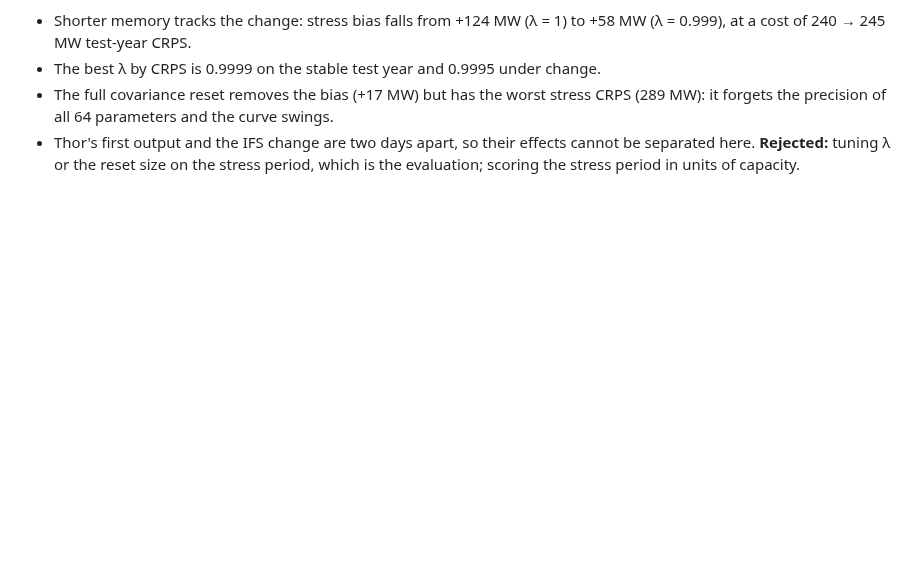
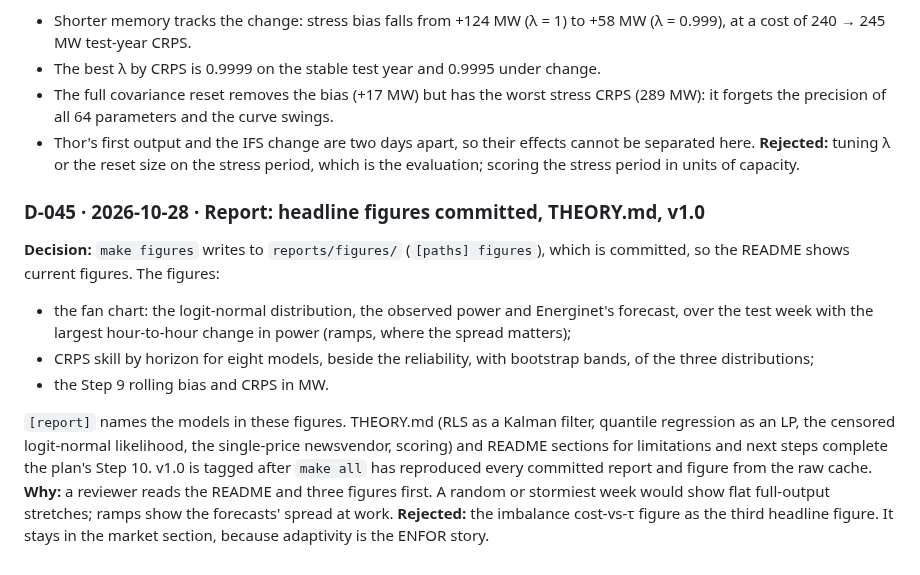
Before and after one commit to sneglen/wind-power-forecast, a Markdown page: DECISIONS.md, the part around the change. Rendered like a GitHub page; blank space fills up the shorter version.

```diff
--- a/DECISIONS.md
+++ b/DECISIONS.md
@@ -582,3 +582,23 @@ is about half of Thor, consistent with 36 of 72 turbines by July.
   separated here.
 **Rejected:** tuning λ or the reset size on the stress period, which is the evaluation;
 scoring the stress period in units of capacity.
+
+### D-045 · 2026-10-28 · Report: headline figures committed, THEORY.md, v1.0
+**Decision:** `make figures` writes to `reports/figures/` (`[paths] figures`), which is
+committed, so the README shows current figures. The figures:
+- the fan chart: the logit-normal distribution, the observed power and Energinet's
+  forecast, over the test week with the largest hour-to-hour change in power (ramps, where
+  the spread matters);
+- CRPS skill by horizon for eight models, beside the reliability, with bootstrap bands, of
+  the three distributions;
+- the Step 9 rolling bias and CRPS in MW.
+
+`[report]` names the models in these figures. THEORY.md (RLS as a Kalman filter,
+quantile regression as an LP, the censored logit-normal likelihood, the single-price
+newsvendor, scoring) and README sections for limitations and next steps complete the
+plan's Step 10. v1.0 is tagged after `make all` has reproduced every committed report
+and figure from the raw cache.
+**Why:** a reviewer reads the README and three figures first. A random or stormiest week
+would show flat full-output stretches; ramps show the forecasts' spread at work.
+**Rejected:** the imbalance cost-vs-τ figure as the third headline figure. It stays in the
+market section, because adaptivity is the ENFOR story.
```
Also changed, not shown: README.md (+70 -5 lines), THEORY.md (added, +127 -0 lines), reports/figures/fan_chart.png (added), reports/figures/power_curve_by_sector.png (added), reports/figures/power_curve_trajectory.png (added), reports/figures/skill_by_horizon.png (added), 6 other files.
